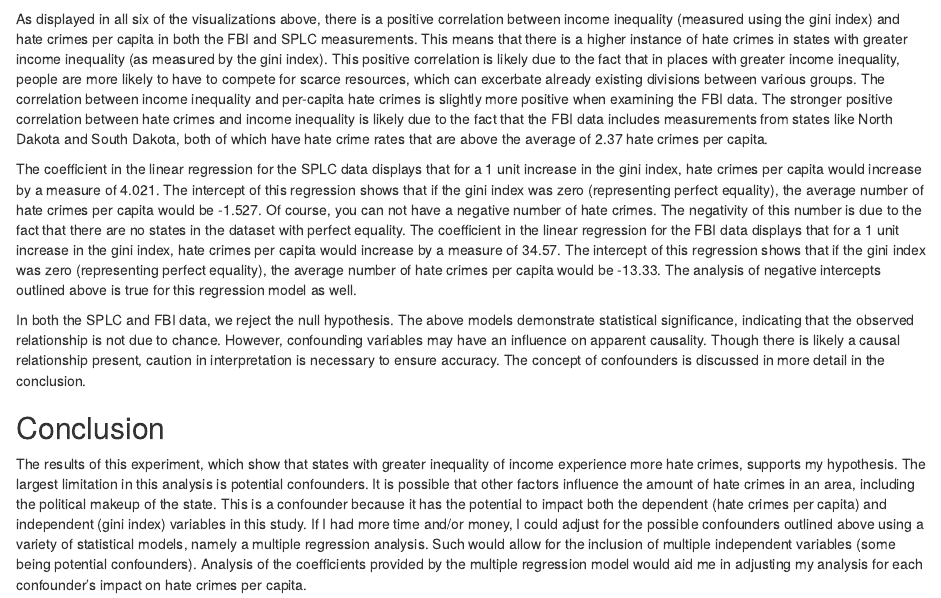
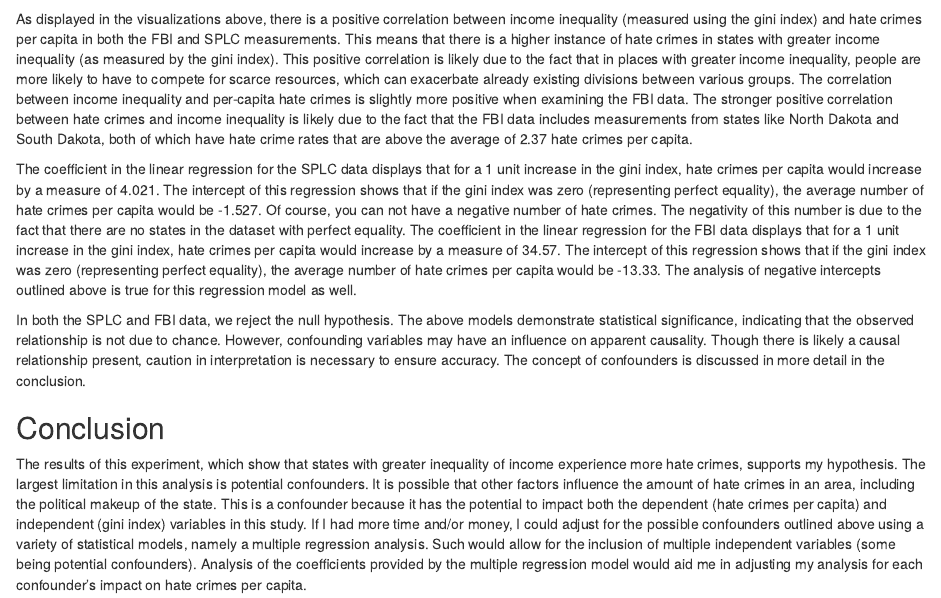
Before and after one commit to paigebreyer/gov50-final-project, an R Markdown document (index.Rmd): the page in a window 1100 px wide, from 4820 px down. Rendered offline with R 4.5, knitr and Pandoc, with nearby package versions; drawn as R Markdown's standard HTML page in place of the format the file asks for; some code elsewhere in the file could not run offline.

Commit message:
real final (yay!) :)))

````diff
--- a/index.Rmd
+++ b/index.Rmd
@@ -146,7 +146,7 @@ CI_fbi <- boot_dist_fbi |>
 knitr::kable(CI_fbi)
 ```
 
-  As displayed in all six of the visualizations above, there is a positive correlation between income inequality (measured using the gini index) and hate crimes per capita in both the FBI and SPLC measurements. This means that there is a higher instance of hate crimes in states with greater income inequality (as measured by the gini index). This positive correlation is likely due to the fact that in places with greater income inequality, people are more likely to have to compete for scarce resources, which can excerbate already existing divisions between various groups. The correlation between income inequality and per-capita hate crimes is slightly more positive when examining the FBI data. The stronger positive correlation between hate crimes and income inequality is likely due to the fact that the FBI data includes measurements from states like North Dakota and South Dakota, both of which have hate crime rates that are above the average of 2.37 hate crimes per capita.
+  As displayed in the visualizations above, there is a positive correlation between income inequality (measured using the gini index) and hate crimes per capita in both the FBI and SPLC measurements. This means that there is a higher instance of hate crimes in states with greater income inequality (as measured by the gini index). This positive correlation is likely due to the fact that in places with greater income inequality, people are more likely to have to compete for scarce resources, which can exacerbate already existing divisions between various groups. The correlation between income inequality and per-capita hate crimes is slightly more positive when examining the FBI data. The stronger positive correlation between hate crimes and income inequality is likely due to the fact that the FBI data includes measurements from states like North Dakota and South Dakota, both of which have hate crime rates that are above the average of 2.37 hate crimes per capita.
 
   The coefficient in the linear regression for the SPLC data displays that for a 1 unit increase in the gini index, hate crimes per capita would increase by a measure of 4.021. The intercept of this regression shows that if the gini index was zero (representing perfect equality), the average number of hate crimes per capita would be -1.527. Of course, you can not have a negative number of hate crimes. The negativity of this number is due to the fact that there are no states in the dataset with perfect equality. The coefficient in the linear regression for the FBI data displays that for a 1 unit increase in the gini index, hate crimes per capita would increase by a measure of 34.57. The intercept of this regression shows that if the gini index was zero (representing perfect equality), the average number of hate crimes per capita would be -13.33. The analysis of negative intercepts outlined above is true for this regression model as well.
 
````
Also changed, not shown: index.html.
